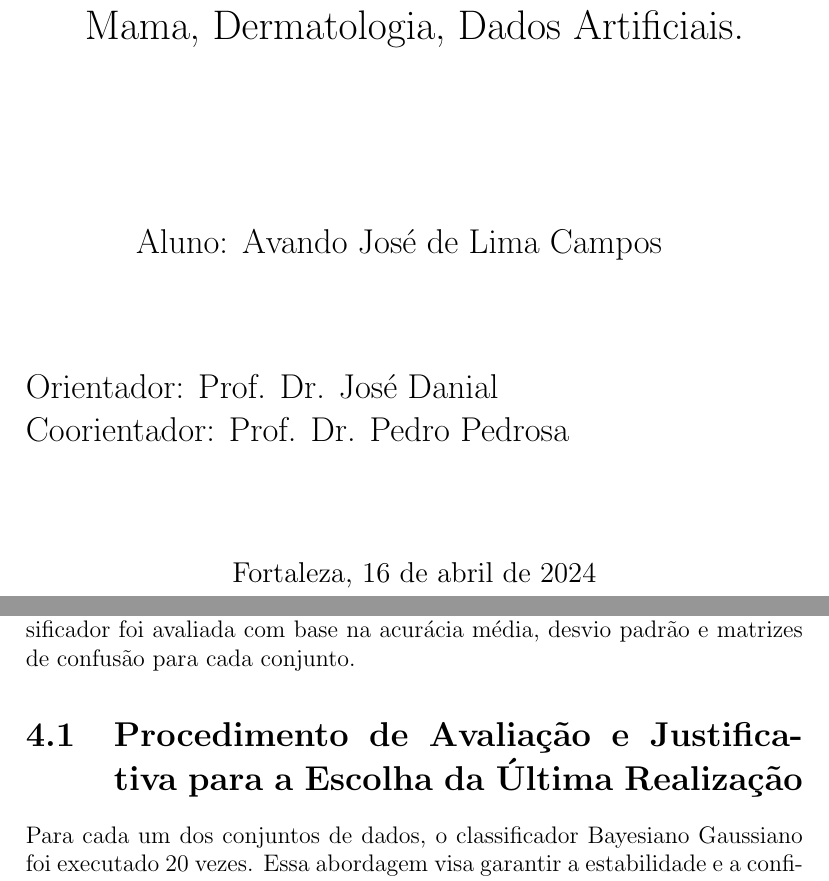
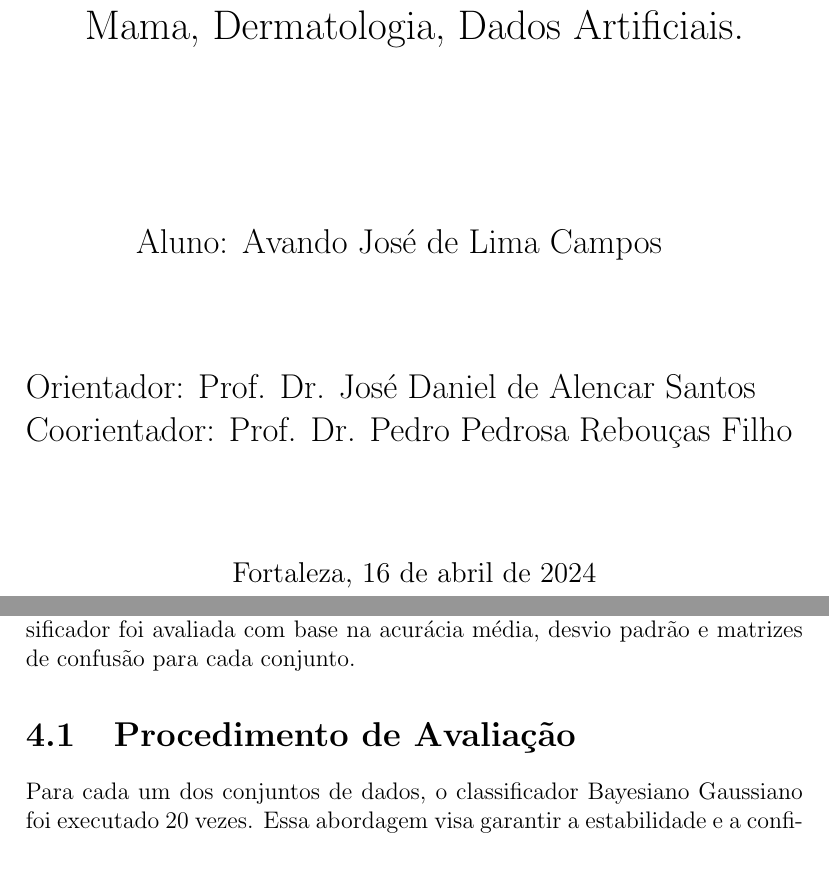
Before and after one commit to avandocampos/ppgcc, a LaTeX document (S1/AM/T2/RELATORIO/main.tex): two parts of pages 1 and 8 of 20, joined at a grey line, cut so that both start at the same text. Compiled offline with pdfLaTeX.

Commit message:
some adjustments

```diff
--- a/S1/AM/T2/RELATORIO/main.tex
+++ b/S1/AM/T2/RELATORIO/main.tex
@@ -30,13 +30,12 @@
   \end{minipage}
 
 \vspace{1cm}
-
   \begin{minipage}[t][][t]{5cm}
   \end{minipage}
   \begin{minipage}[t][][t]{14cm}
 	\begin{flushleft}
-   Orientador: Prof. Dr. José Danial\\
-   Coorientador: Prof. Dr. Pedro Pedrosa
+   Orientador: Prof. Dr. José Daniel de Alencar Santos\\
+   Coorientador: Prof. Dr. Pedro Pedrosa Rebouças Filho
   \end{flushleft}
   \end{minipage}
 
@@ -85,7 +84,7 @@ As ferramentas e linguagens de programação utilizadas incluíram Python e bibl
 
 Esta seção apresenta os resultados obtidos pela aplicação do classificador Bayesiano Gaussiano nos diferentes conjuntos de dados. A eficácia do classificador foi avaliada com base na acurácia média, desvio padrão e matrizes de confusão para cada conjunto.
 
-\section{Procedimento de Avaliação e Justificativa para a Escolha da Última Realização}
+\section{Procedimento de Avaliação}
 
 Para cada um dos conjuntos de dados, o classificador Bayesiano Gaussiano foi executado 20 vezes. Essa abordagem visa garantir a estabilidade e a confiabilidade dos resultados obtidos, permitindo uma avaliação mais robusta das capacidades do classificador em diferentes condições. A acurácia e o desvio padrão foram calculados a partir dessas múltiplas execuções para fornecer uma medida consistente do desempenho.
 
```
Also changed, not shown: S1/AM/T2/RELATORIO/main.tex (13 more changed lines).
